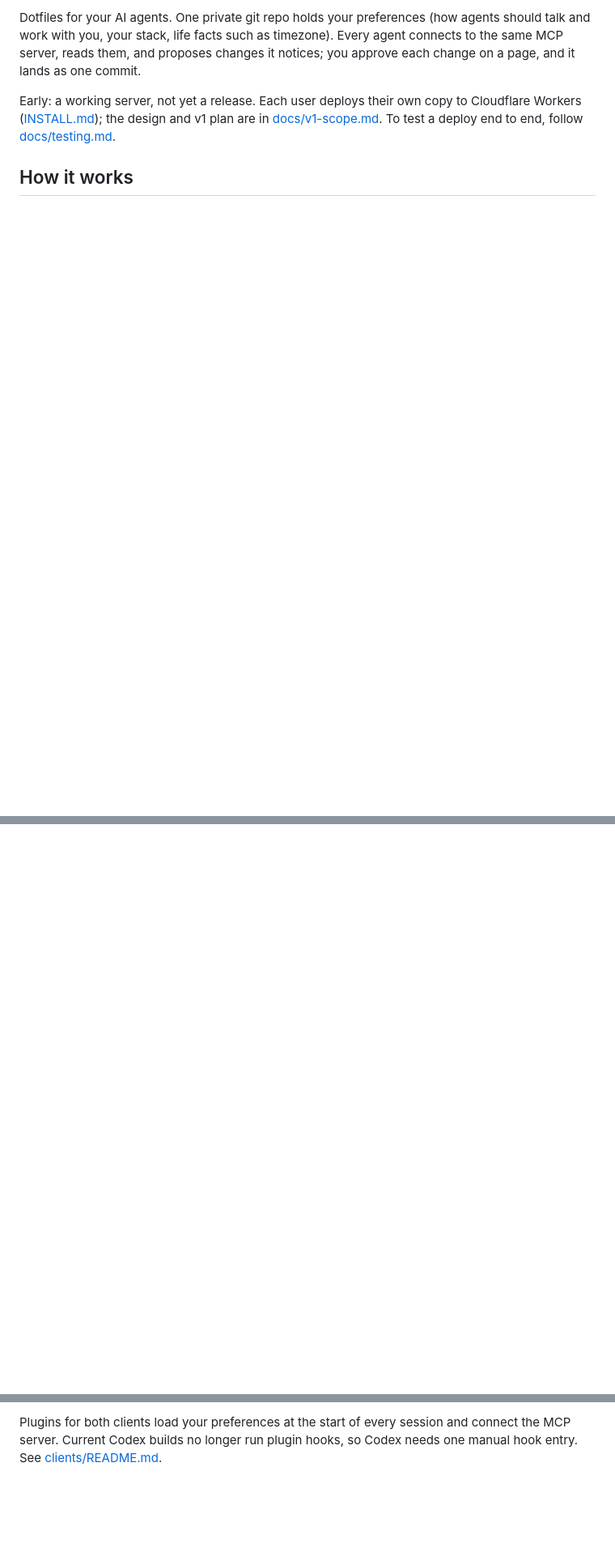
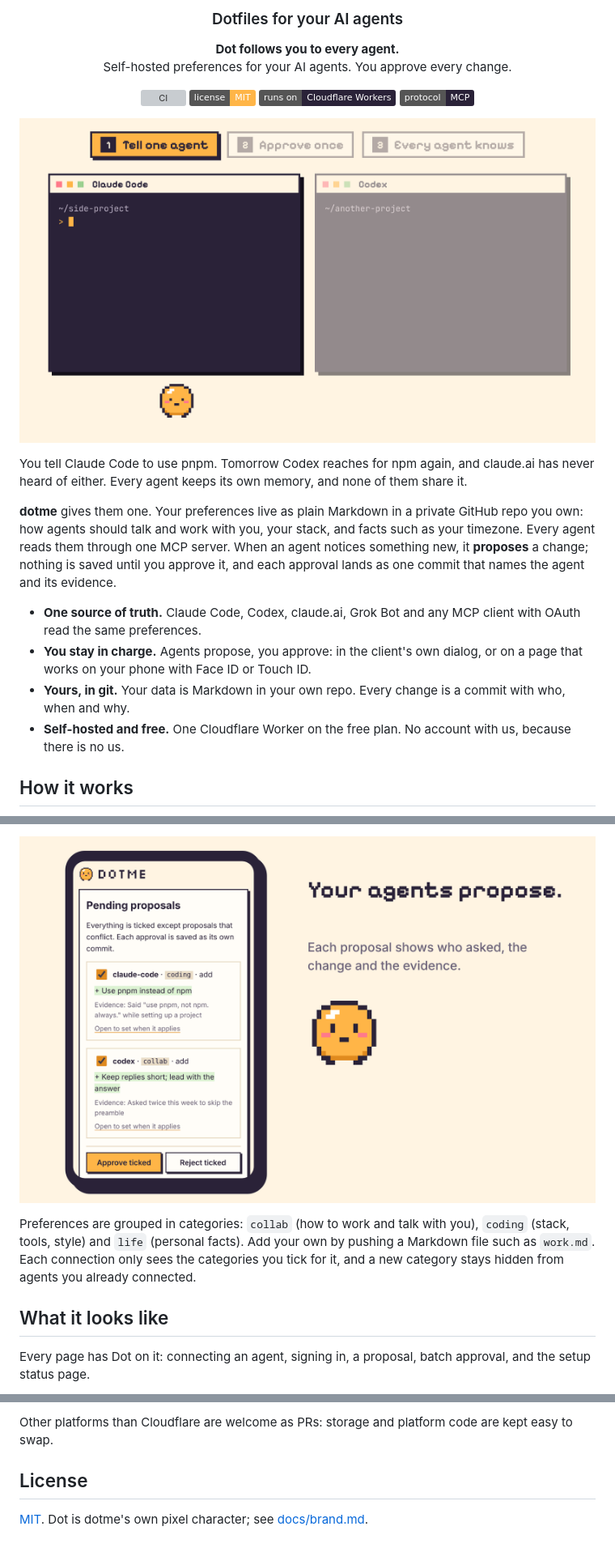
Before and after one commit to AFFFPupu/dotme, a Markdown page: README.md, 3 parts joined by grey strips. Shown at 81% size. Drawn GitHub-style; pictures changed too: docs/media/approve.gif (added), docs/media/hero.gif (added); badges without logos; blank space fills up the shorter version; grey boxes are pictures that could not be loaded.

```diff
--- a/README.md
+++ b/README.md
@@ -2,14 +7,41 @@
 
-Dotfiles for your AI agents. One private git repo holds your preferences
-(how agents should talk and work with you, your stack, life facts such as
-timezone). Every agent connects to the same MCP server, reads them, and
-proposes changes it notices; you approve each change on a page, and it lands
-as one commit.
+<h3 align="center">Dotfiles for your AI agents</h3>
 
-Early: a working server, not yet a release. Each user deploys their own copy
-to Cloudflare Workers ([INSTALL.md](INSTALL.md)); the design and v1 plan are in
-[docs/v1-scope.md](docs/v1-scope.md). To test a deploy end to end, follow
-[docs/testing.md](docs/testing.md).
+<p align="center">
+  <b>Dot follows you to every agent.</b><br>
+  Self-hosted preferences for your AI agents. You approve every change.
+</p>
+
+<p align="center">
+  <a href="https://github.com/AFFFPupu/dotme/actions/workflows/ci.yml"><img src="https://github.com/AFFFPupu/dotme/actions/workflows/ci.yml/badge.svg" alt="CI"></a>
+  <a href="LICENSE"><img src="https://img.shields.io/badge/license-MIT-FFB547" alt="MIT license"></a>
+  <img src="https://img.shields.io/badge/runs%20on-Cloudflare%20Workers-2A2238" alt="Runs on Cloudflare Workers">
+  <img src="https://img.shields.io/badge/protocol-MCP-2A2238" alt="MCP">
+</p>
+
+<p align="center">
+  <img src="docs/media/hero.gif" alt="Tell Claude Code to use pnpm, approve the change once, and a new Codex session already uses pnpm" width="960">
+</p>
+
+You tell Claude Code to use pnpm. Tomorrow Codex reaches for npm again, and
+claude.ai has never heard of either. Every agent keeps its own memory, and
+none of them share it.
+
+**dotme** gives them one. Your preferences live as plain Markdown in a
+private GitHub repo you own: how agents should talk and work with you, your
+stack, and facts such as your timezone. Every agent reads them through one
+MCP server. When an agent notices something new, it **proposes** a change;
+nothing is saved until you approve it, and each approval lands as one commit
+that names the agent and its evidence.
+
+- **One source of truth.** Claude Code, Codex, claude.ai, Grok Bot and any
+  MCP client with OAuth read the same preferences.
+- **You stay in charge.** Agents propose, you approve: in the client's own
+  dialog, or on a page that works on your phone with Face ID or Touch ID.
+- **Yours, in git.** Your data is Markdown in your own repo. Every change is
+  a commit with who, when and why.
+- **Self-hosted and free.** One Cloudflare Worker on the free plan. No
+  account with us, because there is no us.
 
 ## How it works
 
@@ -42,0 +69,15 @@ to Cloudflare Workers ([INSTALL.md](INSTALL.md)); the design and v1 plan are in
+<p align="center">
+  <img src="docs/media/approve.gif" alt="Approving proposals from three agents on a phone: untick one, approve the rest, Dot celebrates" width="720">
+</p>
+
+Preferences are grouped in categories: `collab` (how to work and talk with
+you), `coding` (stack, tools, style) and `life` (personal facts). Add your
+own by pushing a Markdown file such as `work.md`. Each connection only sees
+the categories you tick for it, and a new category stays hidden from agents
+you already connected.
+
+## What it looks like
+
+Every page has Dot on it: connecting an agent, signing in, a proposal,
+batch approval, and the setup status page.
+
@@ -70,4 +178,8 @@ node scripts/e2e.mjs
 
-Plugins for both clients load your preferences at the start of every session
-and connect the MCP server. Current Codex builds no longer run plugin hooks,
-so Codex needs one manual hook entry. See [clients/README.md](clients/README.md).
+Other platforms than Cloudflare are welcome as PRs: storage and platform
+code are kept easy to swap.
+
+## License
+
+[MIT](LICENSE). Dot is dotme's own pixel character; see
+[docs/brand.md](docs/brand.md).
```
Also changed, not shown: other parts of README.md (+107 -41 lines), 8 other files.
